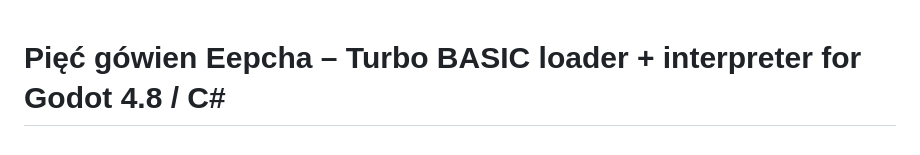
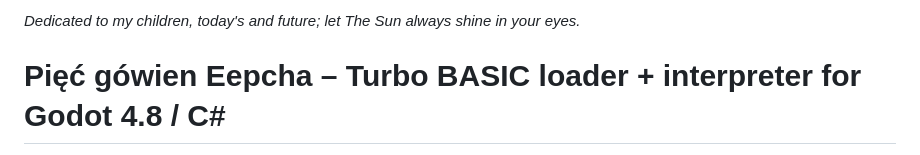
Before and after one commit to FyiurAmron/5ge, a Markdown page: README.md, the part around the change. Rendered like a GitHub page.

Commit message:
docs: add headnote

```diff
--- a/README.md
+++ b/README.md
@@ -1,3 +1,5 @@
+*Dedicated to my children, today's and future; let The Sun always shine in your eyes.*
+
 # Pięć gówien Eepcha – Turbo BASIC loader + interpreter for Godot 4.8 / C#
 
 Runs the 1991 Macio Systems Atari 8-bit text adventure straight from the original `.atr`
```
